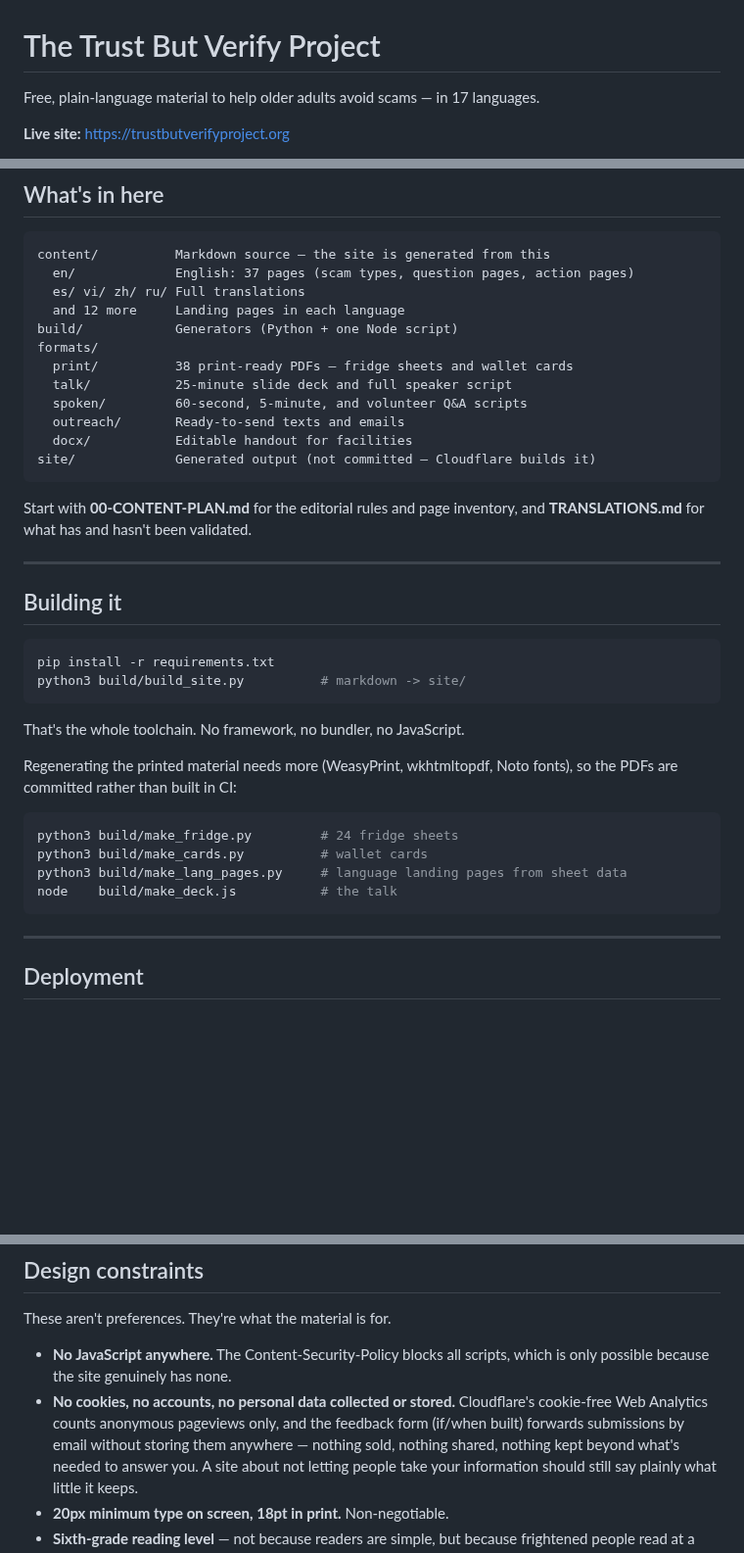
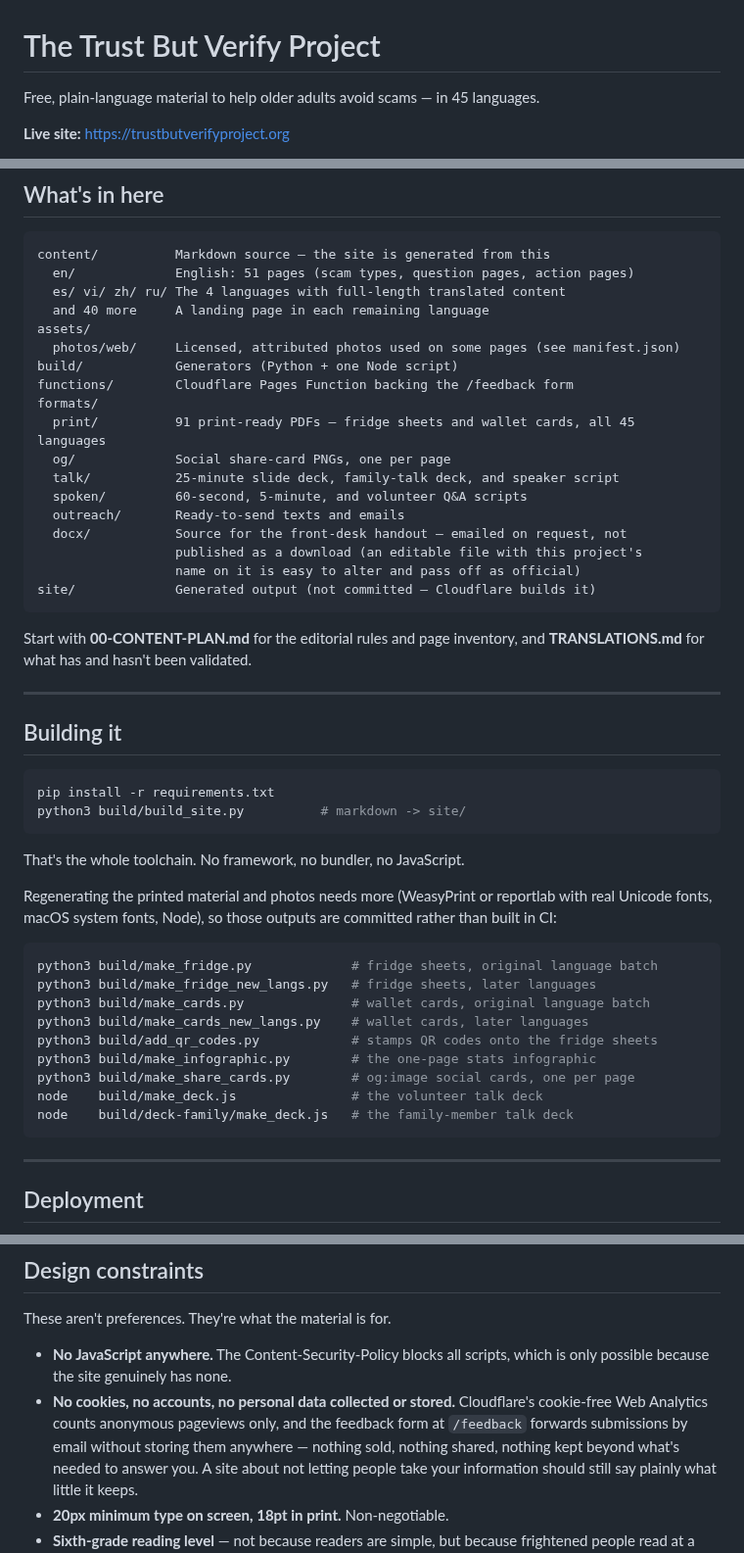
Before and after one commit to brettmorrison/trust-but-verify, a Markdown page: README.md, 3 parts joined by grey strips. Shown at 98% size. GitHub-like rendering; blank space fills up the shorter version.

````diff
--- a/README.md
+++ b/README.md
@@ -1,6 +1,6 @@
 # The Trust But Verify Project
 
-Free, plain-language material to help older adults avoid scams — in 17 languages.
+Free, plain-language material to help older adults avoid scams — in 45 languages.
 
 **Live site:** https://trustbutverifyproject.org
 
@@ -29,16 +29,22 @@ specific situation.
 
 ```
 content/          Markdown source — the site is generated from this
-  en/             English: 37 pages (scam types, question pages, action pages)
-  es/ vi/ zh/ ru/ Full translations
-  and 12 more     Landing pages in each language
+  en/             English: 51 pages (scam types, question pages, action pages)
+  es/ vi/ zh/ ru/ The 4 languages with full-length translated content
+  and 40 more     A landing page in each remaining language
+assets/
+  photos/web/     Licensed, attributed photos used on some pages (see manifest.json)
 build/            Generators (Python + one Node script)
+functions/        Cloudflare Pages Function backing the /feedback form
 formats/
-  print/          38 print-ready PDFs — fridge sheets and wallet cards
-  talk/           25-minute slide deck and full speaker script
+  print/          91 print-ready PDFs — fridge sheets and wallet cards, all 45 languages
+  og/             Social share-card PNGs, one per page
+  talk/           25-minute slide deck, family-talk deck, and speaker script
   spoken/         60-second, 5-minute, and volunteer Q&A scripts
   outreach/       Ready-to-send texts and emails
-  docx/           Editable handout for facilities
+  docx/           Source for the front-desk handout — emailed on request, not
+                  published as a download (an editable file with this project's
+                  name on it is easy to alter and pass off as official)
 site/             Generated output (not committed — Cloudflare builds it)
 ```
 
@@ -56,14 +62,20 @@ python3 build/build_site.py          # markdown -> site/
 
 That's the whole toolchain. No framework, no bundler, no JavaScript.
 
-Regenerating the printed material needs more (WeasyPrint, wkhtmltopdf, Noto
-fonts), so the PDFs are committed rather than built in CI:
+Regenerating the printed material and photos needs more (WeasyPrint or
+reportlab with real Unicode fonts, macOS system fonts, Node), so those
+outputs are committed rather than built in CI:
 
 ```bash
-python3 build/make_fridge.py         # 24 fridge sheets
-python3 build/make_cards.py          # wallet cards
-python3 build/make_lang_pages.py     # language landing pages from sheet data
-node    build/make_deck.js           # the talk
+python3 build/make_fridge.py             # fridge sheets, original language batch
+python3 build/make_fridge_new_langs.py   # fridge sheets, later languages
+python3 build/make_cards.py              # wallet cards, original language batch
+python3 build/make_cards_new_langs.py    # wallet cards, later languages
+python3 build/add_qr_codes.py            # stamps QR codes onto the fridge sheets
+python3 build/make_infographic.py        # the one-page stats infographic
+python3 build/make_share_cards.py        # og:image social cards, one per page
+node    build/make_deck.js               # the volunteer talk deck
+node    build/deck-family/make_deck.js   # the family-member talk deck
 ```
 
 ---
@@ -87,7 +99,7 @@ These aren't preferences. They're what the material is for.
   which is only possible because the site genuinely has none.
 - **No cookies, no accounts, no personal data collected or stored.**
   Cloudflare's cookie-free Web Analytics counts anonymous pageviews only, and
-  the feedback form (if/when built) forwards submissions by email without
+  the feedback form at `/feedback` forwards submissions by email without
   storing them anywhere — nothing sold, nothing shared, nothing kept beyond
   what's needed to answer you. A site about not letting people take your
   information should still say plainly what little it keeps.
````
Also changed, not shown: TRANSLATIONS.md (+44 -14 lines).
